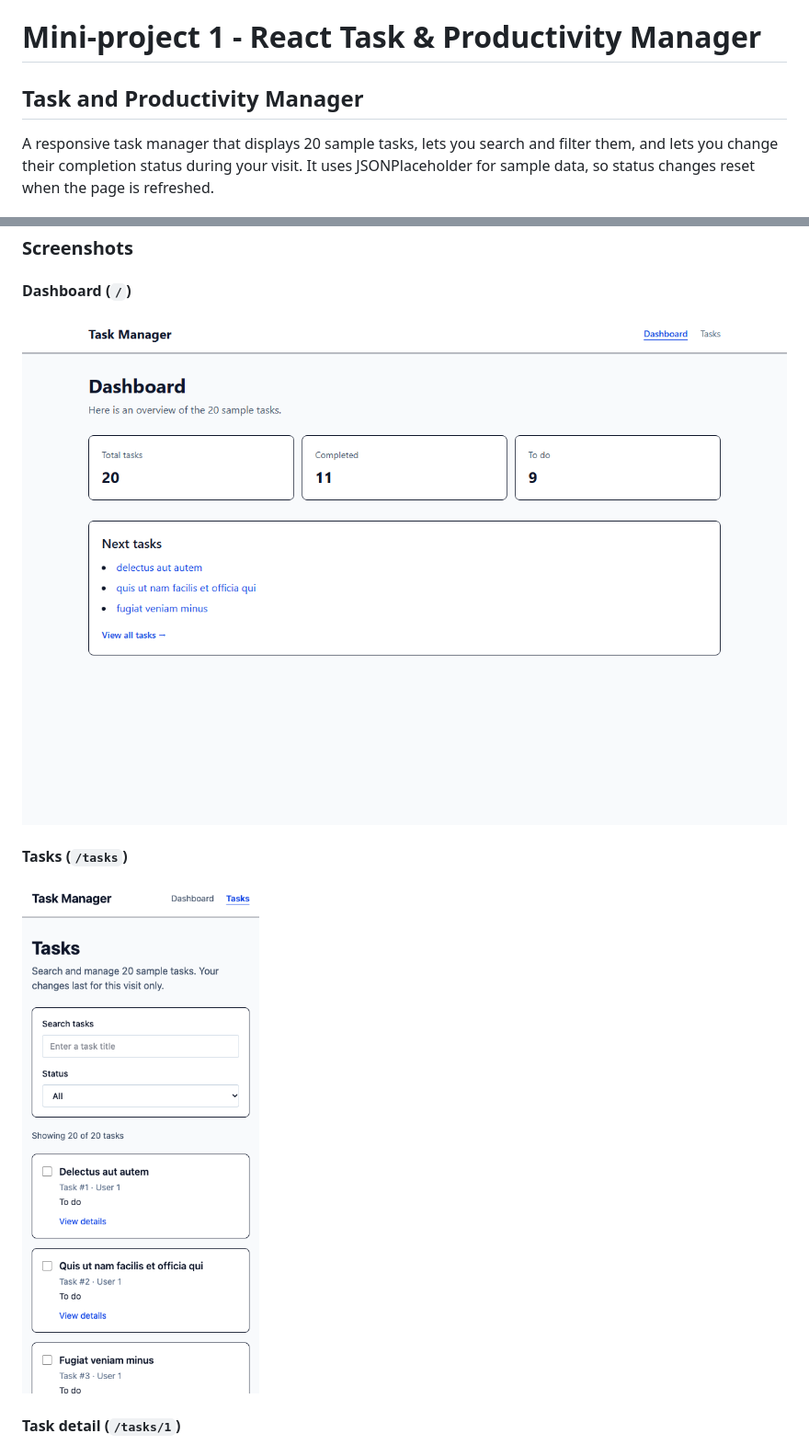
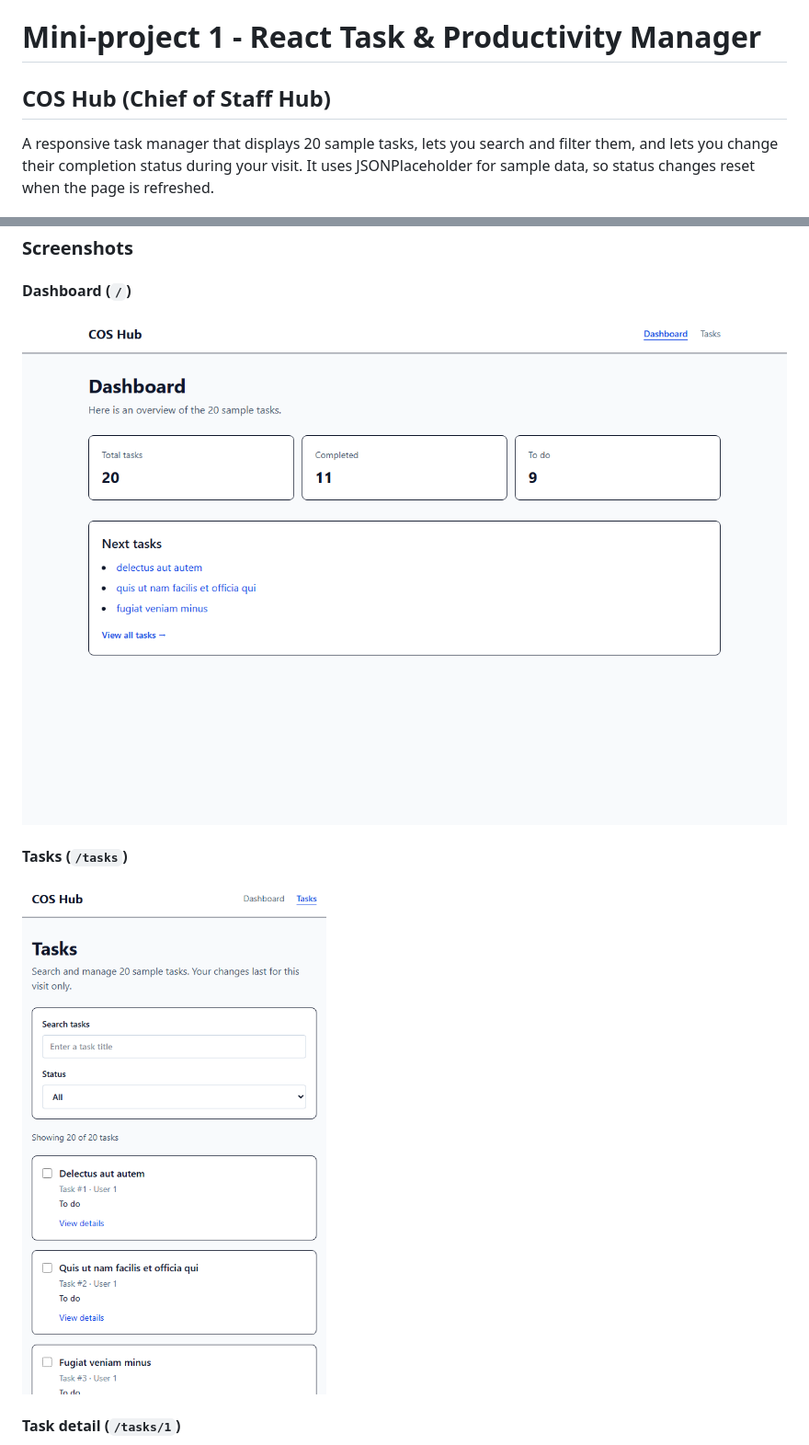
Before and after one commit to ruphina-cylix/mini_project_emeritus, a Markdown page: README.md, 2 parts joined by grey strips. Shown at 92% size. Rendered like a GitHub page; pictures changed too: docs/screenshots/dashboard.png, docs/screenshots/tasks-mobile.png.

```diff
--- a/README.md
+++ b/README.md
@@ -1,6 +1,6 @@
 # Mini-project 1 - React Task & Productivity Manager
 
-## Task and Productivity Manager
+## COS Hub (Chief of Staff Hub)
 
 A responsive task manager that displays 20 sample tasks, lets you search and filter them, and lets you change their completion status during your visit. It uses JSONPlaceholder for sample data, so status changes reset when the page is refreshed.
 
```
Also changed, not shown: docs/screenshots/task-detail.png, 4 other files.
